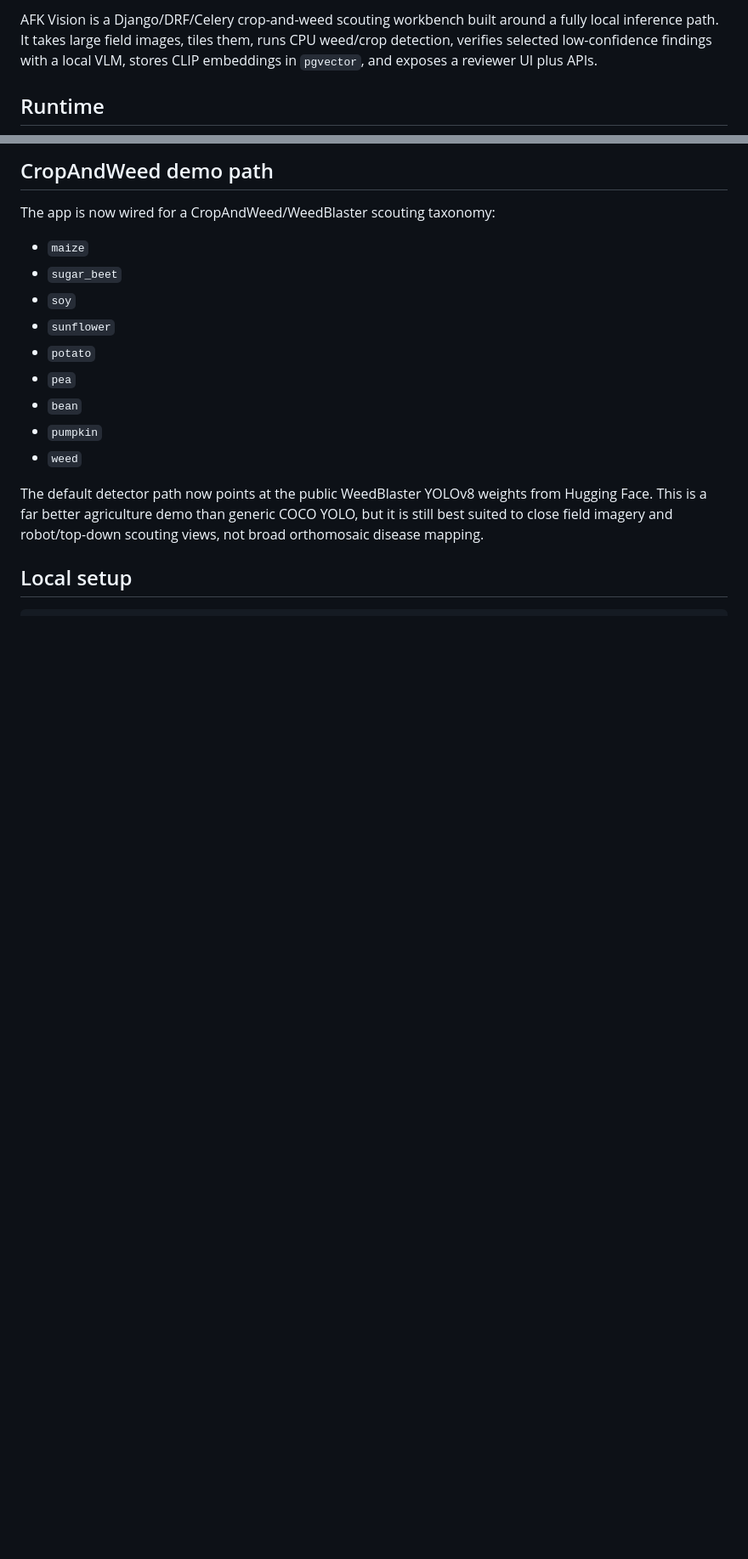
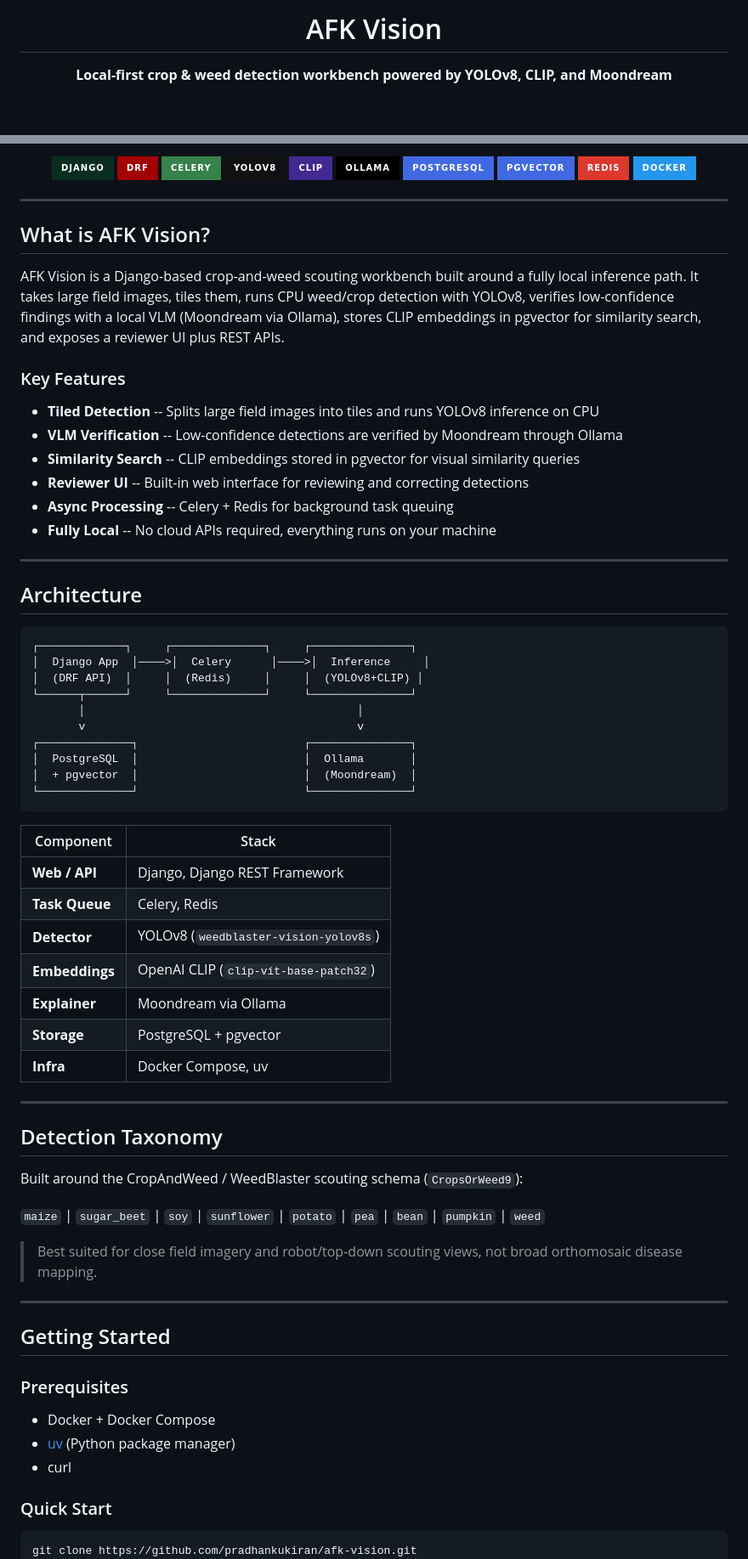
Before and after one commit to pradhankukiran/afk-vision, a Markdown page: README.md, 2 parts joined by grey strips. Shown at 85% size. Rendered like a GitHub page; badges without logos; blank space fills up the shorter version.

Commit message:
revamp README with badges, tech logos, and structured sections

````diff
--- a/README.md
+++ b/README.md
@@ -2,5 +4,7 @@
 
-AFK Vision is a Django/DRF/Celery crop-and-weed scouting workbench built around a fully local inference path. It takes large field images, tiles them, runs CPU weed/crop detection, verifies selected low-confidence findings with a local VLM, stores CLIP embeddings in `pgvector`, and exposes a reviewer UI plus APIs.
+<h1 align="center">AFK Vision</h1>
 
-## Runtime
+<p align="center">
+  <strong>Local-first crop & weed detection workbench powered by YOLOv8, CLIP, and Moondream</strong>
+</p>
 
@@ -13,22 +17,82 @@ AFK Vision is a Django/DRF/Celery crop-and-weed scouting workbench built around
 
-## CropAndWeed demo path
+<p align="center">
+  <img src="https://img.shields.io/badge/Django-092E20?style=for-the-badge&logo=django&logoColor=white" alt="Django">
+  <img src="https://img.shields.io/badge/DRF-A30000?style=for-the-badge&logo=django&logoColor=white" alt="DRF">
+  <img src="https://img.shields.io/badge/Celery-37814A?style=for-the-badge&logo=celery&logoColor=white" alt="Celery">
+  <img src="https://img.shields.io/badge/YOLOv8-111111?style=for-the-badge&logo=yolo&logoColor=white" alt="YOLOv8">
+  <img src="https://img.shields.io/badge/CLIP-412991?style=for-the-badge&logo=openai&logoColor=white" alt="CLIP">
+  <img src="https://img.shields.io/badge/Ollama-000000?style=for-the-badge&logo=ollama&logoColor=white" alt="Ollama">
+  <img src="https://img.shields.io/badge/PostgreSQL-4169E1?style=for-the-badge&logo=postgresql&logoColor=white" alt="PostgreSQL">
+  <img src="https://img.shields.io/badge/pgvector-4169E1?style=for-the-badge&logo=postgresql&logoColor=white" alt="pgvector">
+  <img src="https://img.shields.io/badge/Redis-DC382D?style=for-the-badge&logo=redis&logoColor=white" alt="Redis">
+  <img src="https://img.shields.io/badge/Docker-2496ED?style=for-the-badge&logo=docker&logoColor=white" alt="Docker">
+</p>
 
-The app is now wired for a CropAndWeed/WeedBlaster scouting taxonomy:
+---
 
-- `maize`
-- `sugar_beet`
-- `soy`
-- `sunflower`
-- `potato`
-- `pea`
-- `bean`
-- `pumpkin`
-- `weed`
+## What is AFK Vision?
 
-The default detector path now points at the public WeedBlaster YOLOv8 weights from Hugging Face. This is a far better agriculture demo than generic COCO YOLO, but it is still best suited to close field imagery and robot/top-down scouting views, not broad orthomosaic disease mapping.
+AFK Vision is a Django-based crop-and-weed scouting workbench built around a fully local inference path. It takes large field images, tiles them, runs CPU weed/crop detection with YOLOv8, verifies low-confidence findings with a local VLM (Moondream via Ollama), stores CLIP embeddings in pgvector for similarity search, and exposes a reviewer UI plus REST APIs.
 
-## Local setup
+### Key Features
+
+- **Tiled Detection** -- Splits large field images into tiles and runs YOLOv8 inference on CPU
+- **VLM Verification** -- Low-confidence detections are verified by Moondream through Ollama
+- **Similarity Search** -- CLIP embeddings stored in pgvector for visual similarity queries
+- **Reviewer UI** -- Built-in web interface for reviewing and correcting detections
+- **Async Processing** -- Celery + Redis for background task queuing
+- **Fully Local** -- No cloud APIs required, everything runs on your machine
+
+---
+
+## Architecture
+
+```text
+┌─────────────┐     ┌──────────────┐     ┌───────────────┐
+│  Django App  │────>│  Celery      │────>│  Inference     │
+│  (DRF API)  │     │  (Redis)     │     │  (YOLOv8+CLIP) │
+└──────┬──────┘     └──────────────┘     └───────────────┘
+       │                                         │
+       v                                         v
+┌──────────────┐                         ┌───────────────┐
+│  PostgreSQL  │                         │  Ollama       │
+│  + pgvector  │                         │  (Moondream)  │
+└──────────────┘                         └───────────────┘
+```
+
+| Component | Stack |
+|---|---|
+| **Web / API** | Django, Django REST Framework |
+| **Task Queue** | Celery, Redis |
+| **Detector** | YOLOv8 (`weedblaster-vision-yolov8s`) |
+| **Embeddings** | OpenAI CLIP (`clip-vit-base-patch32`) |
+| **Explainer** | Moondream via Ollama |
+| **Storage** | PostgreSQL + pgvector |
+| **Infra** | Docker Compose, uv |
+
+---
+
+## Detection Taxonomy
+
+Built around the CropAndWeed / WeedBlaster scouting schema (`CropsOrWeed9`):
+
+`maize` | `sugar_beet` | `soy` | `sunflower` | `potato` | `pea` | `bean` | `pumpkin` | `weed`
+
+> Best suited for close field imagery and robot/top-down scouting views, not broad orthomosaic disease mapping.
+
+---
+
+## Getting Started
+
+### Prerequisites
+
+- Docker + Docker Compose
+- [uv](https://github.com/astral-sh/uv) (Python package manager)
+- curl
+
+### Quick Start
 
 ```bash
+git clone https://github.com/pradhankukiran/afk-vision.git
 cd afk-vision
 cp .env.example .env
````
Also changed, not shown: other parts of README.md (+69 -64 lines).
